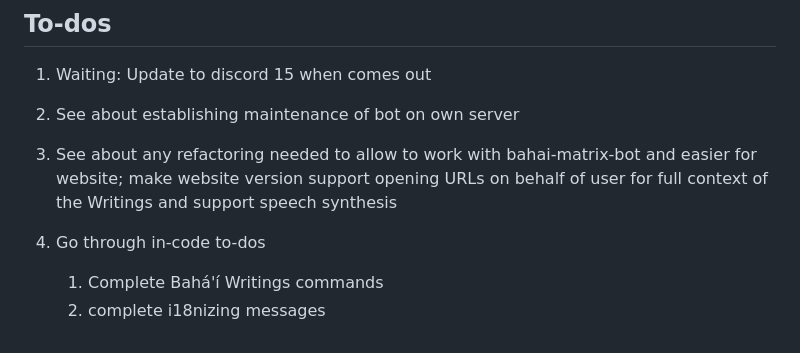
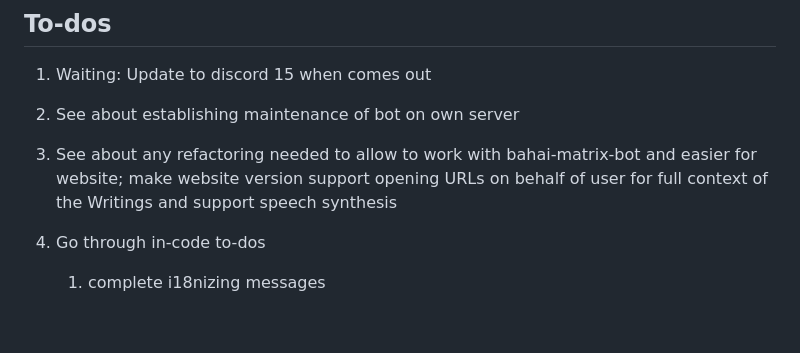
Before and after one commit to bahaidev/bahaibot, a Markdown page: README.md, the part around the change. Rendered like a GitHub page.

Commit message:
docs: todo

```diff
--- a/README.md
+++ b/README.md
@@ -217,5 +217,4 @@ See [CONTRIBUTING.md](./CONTRIBUTING.md).
     of user for full context of the Writings and support speech synthesis
 
 1. Go through in-code to-dos
-    1. Complete Bahá'í Writings commands
     1. complete i18nizing messages
```
